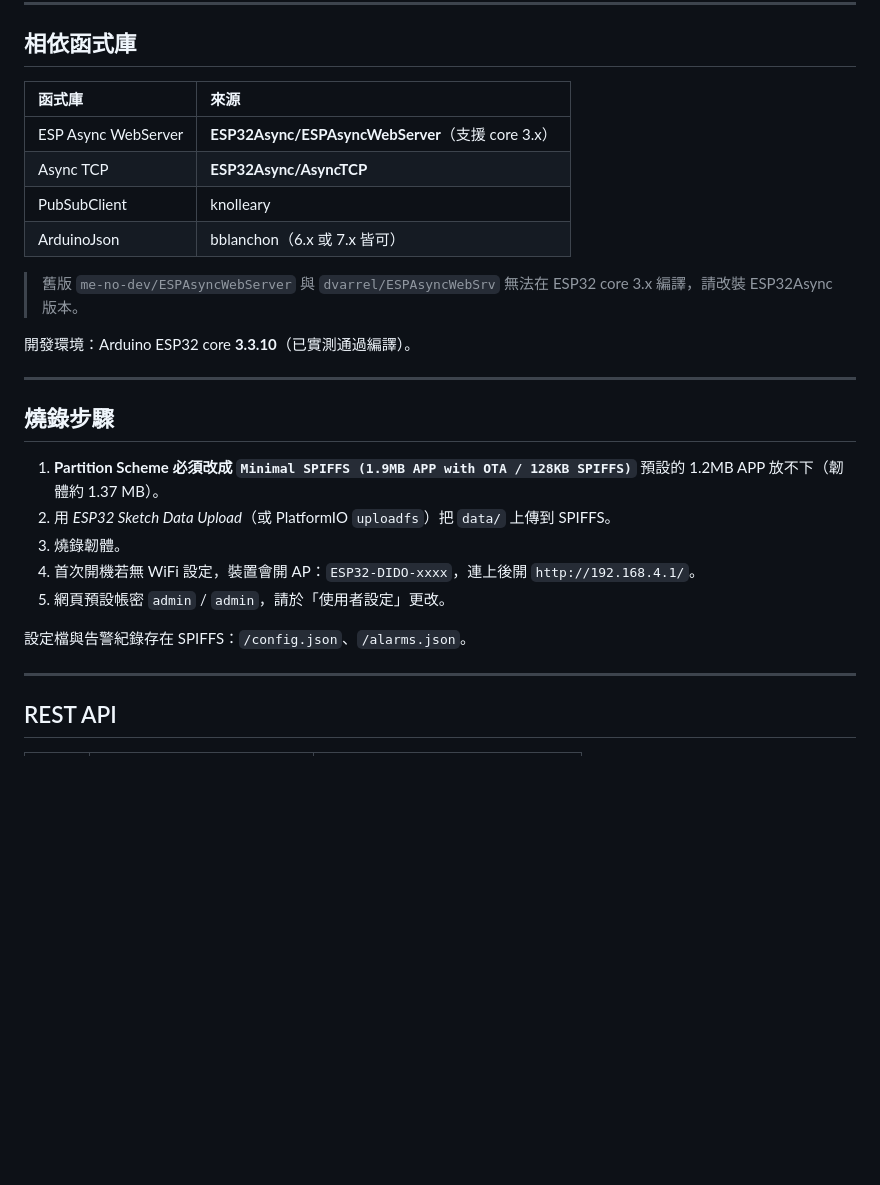
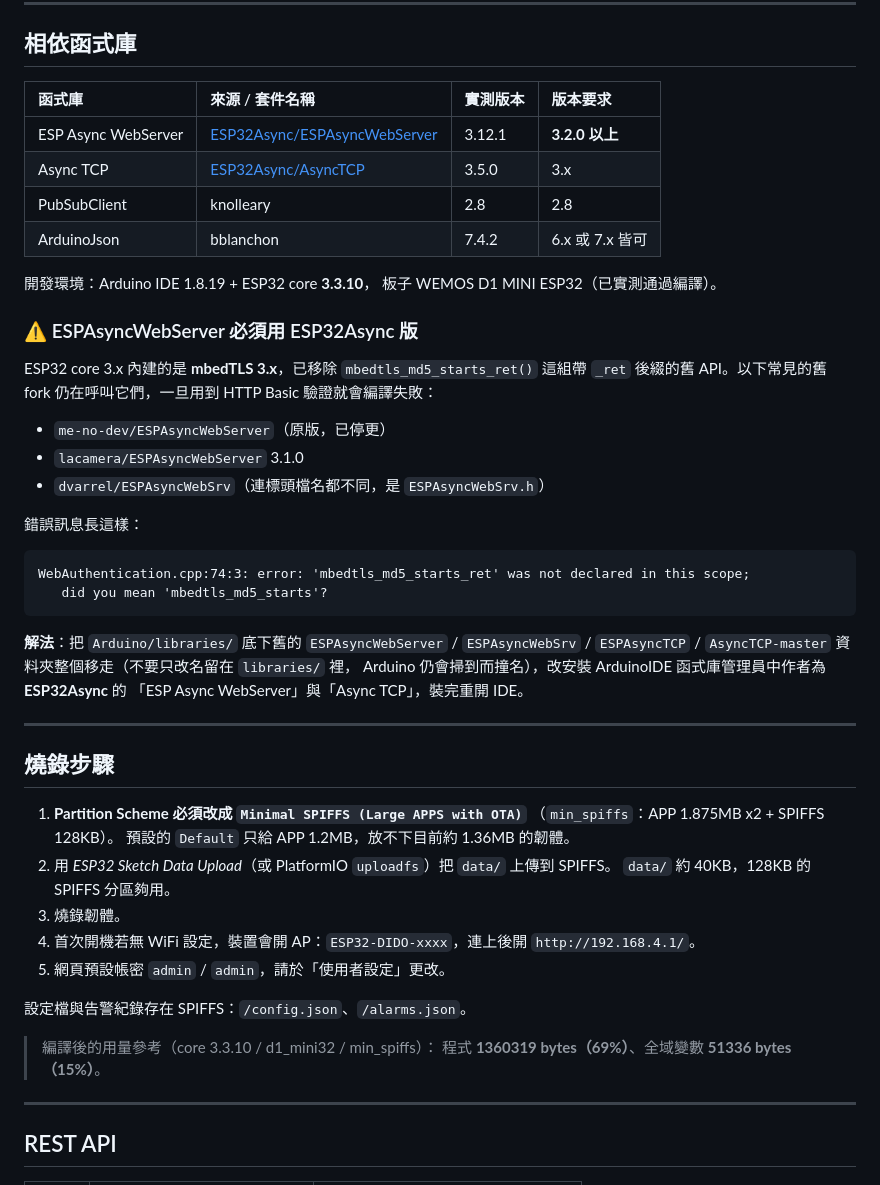
Before and after one commit to LenShi1989/ESP32_DIDO, a Markdown page: README.md, the part around the change. GitHub-like rendering; blank space fills up the shorter version.

Commit message:
docs: 補上函式庫版本與 ESPAsyncWebServer 版本選用說明
- 相依函式庫表格加上實測版本與版本要求
- 新增 mbedTLS 3.x 移除 mbedtls_md5_*_ret() 導致舊 fork
  (me-no-dev / lacamera 3.1.0 / dvarrel) 編譯失敗的說明與解法
- Partition Scheme 名稱改用 d1_mini32 實際選單文字
  「Minimal SPIFFS (Large APPS with OTA)」
- 補上編譯後的 Flash / RAM 用量參考

Co-Authored-By: Claude Opus 5 (1M context) <noreply@anthropic.com>

````diff
--- a/README.md
+++ b/README.md
@@ -55,29 +55,54 @@ legacy/             舊版 Guineapig WiFiConfig 與內嵌 HTML（已停用，不
 
 ## 相依函式庫
 
-| 函式庫                        | 來源                                        |
-| :---------------------------- | :------------------------------------------ |
-| ESP Async WebServer           | **ESP32Async/ESPAsyncWebServer**（支援 core 3.x） |
-| Async TCP                     | **ESP32Async/AsyncTCP**                     |
-| PubSubClient                  | knolleary                                   |
-| ArduinoJson                   | bblanchon（6.x 或 7.x 皆可）                |
+| 函式庫              | 來源 / 套件名稱                                      | 實測版本 | 版本要求           |
+| :------------------ | :--------------------------------------------------- | :------- | :----------------- |
+| ESP Async WebServer | [ESP32Async/ESPAsyncWebServer](https://github.com/ESP32Async/ESPAsyncWebServer) | 3.12.1   | **3.2.0 以上**     |
+| Async TCP           | [ESP32Async/AsyncTCP](https://github.com/ESP32Async/AsyncTCP) | 3.5.0    | 3.x                |
+| PubSubClient        | knolleary                                            | 2.8      | 2.8                |
+| ArduinoJson         | bblanchon                                            | 7.4.2    | 6.x 或 7.x 皆可    |
 
-> 舊版 `me-no-dev/ESPAsyncWebServer` 與 `dvarrel/ESPAsyncWebSrv` 無法在 ESP32 core 3.x 編譯，請改裝 ESP32Async 版本。
+開發環境：Arduino IDE 1.8.19 + ESP32 core **3.3.10**，
+板子 WEMOS D1 MINI ESP32（已實測通過編譯）。
 
-開發環境：Arduino ESP32 core **3.3.10**（已實測通過編譯）。
+### ⚠️ ESPAsyncWebServer 必須用 ESP32Async 版
+
+ESP32 core 3.x 內建的是 **mbedTLS 3.x**，已移除 `mbedtls_md5_starts_ret()` 這組帶 `_ret`
+後綴的舊 API。以下常見的舊 fork 仍在呼叫它們，一旦用到 HTTP Basic 驗證就會編譯失敗：
+
+- `me-no-dev/ESPAsyncWebServer`（原版，已停更）
+- `lacamera/ESPAsyncWebServer` 3.1.0
+- `dvarrel/ESPAsyncWebSrv`（連標頭檔名都不同，是 `ESPAsyncWebSrv.h`）
+
+錯誤訊息長這樣：
+
+```
+WebAuthentication.cpp:74:3: error: 'mbedtls_md5_starts_ret' was not declared in this scope;
+   did you mean 'mbedtls_md5_starts'?
+```
+
+**解法**：把 `Arduino/libraries/` 底下舊的 `ESPAsyncWebServer` / `ESPAsyncWebSrv` /
+`ESPAsyncTCP` / `AsyncTCP-master` 資料夾整個移走（不要只改名留在 `libraries/` 裡，
+Arduino 仍會掃到而撞名），改安裝 ArduinoIDE 函式庫管理員中作者為 **ESP32Async** 的
+「ESP Async WebServer」與「Async TCP」，裝完重開 IDE。
 
 ---
 
 ## 燒錄步驟
 
-1. **Partition Scheme 必須改成 `Minimal SPIFFS (1.9MB APP with OTA / 128KB SPIFFS)`**
-   預設的 1.2MB APP 放不下（韌體約 1.37 MB）。
+1. **Partition Scheme 必須改成 `Minimal SPIFFS (Large APPS with OTA)`**
+   （`min_spiffs`：APP 1.875MB x2 + SPIFFS 128KB）。
+   預設的 `Default` 只給 APP 1.2MB，放不下目前約 1.36MB 的韌體。
 2. 用 *ESP32 Sketch Data Upload*（或 PlatformIO `uploadfs`）把 `data/` 上傳到 SPIFFS。
+   `data/` 約 40KB，128KB 的 SPIFFS 分區夠用。
 3. 燒錄韌體。
 4. 首次開機若無 WiFi 設定，裝置會開 AP：`ESP32-DIDO-xxxx`，連上後開 `http://192.168.4.1/`。
 5. 網頁預設帳密 `admin` / `admin`，請於「使用者設定」更改。
 
 設定檔與告警紀錄存在 SPIFFS：`/config.json`、`/alarms.json`。
+
+> 編譯後的用量參考（core 3.3.10 / d1_mini32 / min_spiffs）：
+> 程式 **1360319 bytes（69%）**、全域變數 **51336 bytes（15%）**。
 
 ---
 
````
